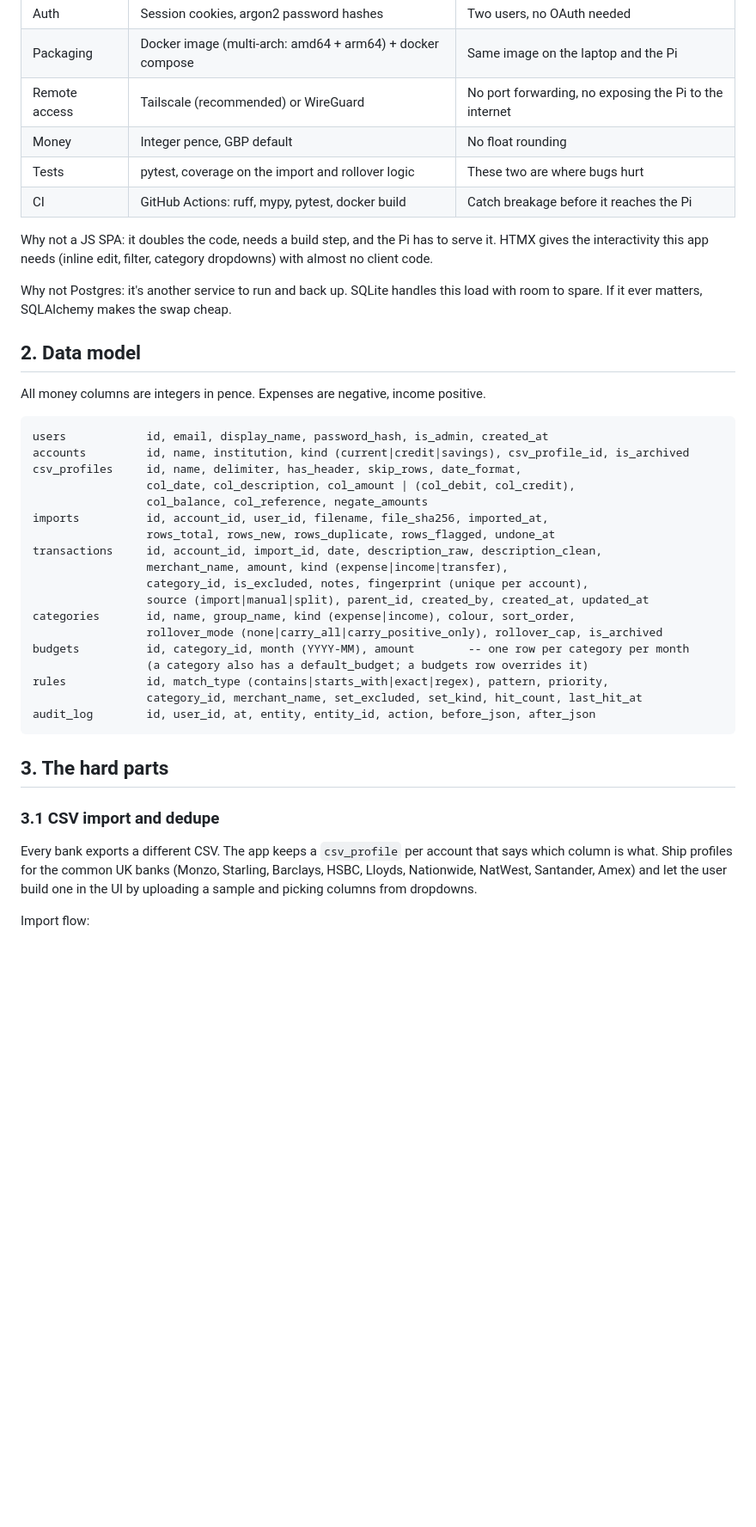
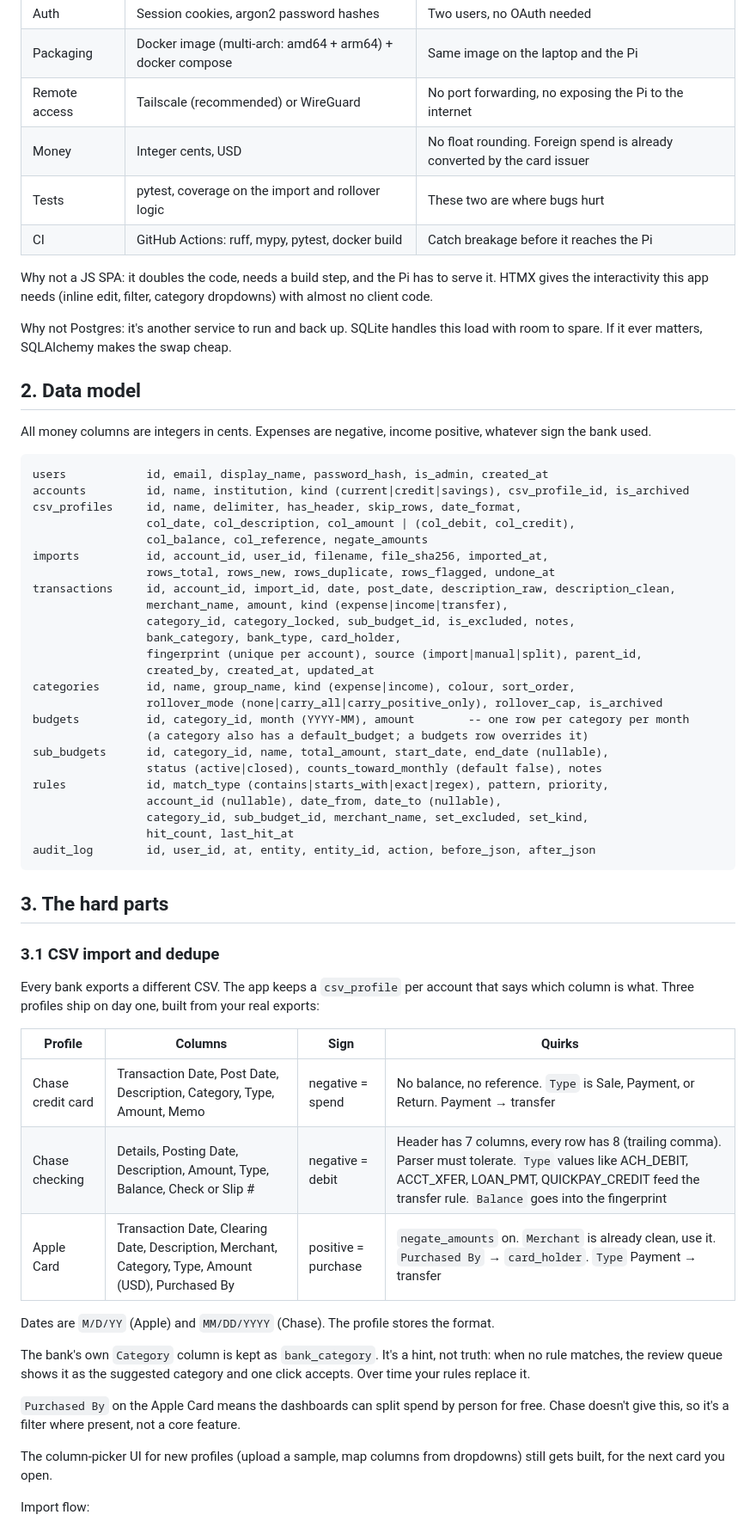
Before and after one commit to keatz1/budget_tracker, a Markdown page: PLAN.md, the part around one of its changes. Shown at 86% size. GitHub-like rendering; blank space fills up the shorter version.

````diff
--- a/PLAN.md
+++ b/PLAN.md
@@ -13,7 +13,7 @@ A self-hosted budget tracker for two people. Runs on a laptop today, on a Raspbe
 | Auth | Session cookies, argon2 password hashes | Two users, no OAuth needed |
 | Packaging | Docker image (multi-arch: amd64 + arm64) + docker compose | Same image on the laptop and the Pi |
 | Remote access | Tailscale (recommended) or WireGuard | No port forwarding, no exposing the Pi to the internet |
-| Money | Integer pence, GBP default | No float rounding |
+| Money | Integer cents, USD | No float rounding. Foreign spend is already converted by the card issuer |
 | Tests | pytest, coverage on the import and rollover logic | These two are where bugs hurt |
 | CI | GitHub Actions: ruff, mypy, pytest, docker build | Catch breakage before it reaches the Pi |
 
@@ -23,7 +23,7 @@ Why not Postgres: it's another service to run and back up. SQLite handles this l
 
 ## 2. Data model
 
-All money columns are integers in pence. Expenses are negative, income positive.
+All money columns are integers in cents. Expenses are negative, income positive, whatever sign the bank used.
 
 ```
 users            id, email, display_name, password_hash, is_admin, created_at
@@ -33,16 +33,22 @@ csv_profiles     id, name, delimiter, has_header, skip_rows, date_format,
                  col_balance, col_reference, negate_amounts
 imports          id, account_id, user_id, filename, file_sha256, imported_at,
                  rows_total, rows_new, rows_duplicate, rows_flagged, undone_at
-transactions     id, account_id, import_id, date, description_raw, description_clean,
+transactions     id, account_id, import_id, date, post_date, description_raw, description_clean,
                  merchant_name, amount, kind (expense|income|transfer),
-                 category_id, is_excluded, notes, fingerprint (unique per account),
-                 source (import|manual|split), parent_id, created_by, created_at, updated_at
+                 category_id, category_locked, sub_budget_id, is_excluded, notes,
+                 bank_category, bank_type, card_holder,
+                 fingerprint (unique per account), source (import|manual|split), parent_id,
+                 created_by, created_at, updated_at
 categories       id, name, group_name, kind (expense|income), colour, sort_order,
                  rollover_mode (none|carry_all|carry_positive_only), rollover_cap, is_archived
 budgets          id, category_id, month (YYYY-MM), amount        -- one row per category per month
                  (a category also has a default_budget; a budgets row overrides it)
+sub_budgets      id, category_id, name, total_amount, start_date, end_date (nullable),
+                 status (active|closed), counts_toward_monthly (default false), notes
 rules            id, match_type (contains|starts_with|exact|regex), pattern, priority,
-                 category_id, merchant_name, set_excluded, set_kind, hit_count, last_hit_at
+                 account_id (nullable), date_from, date_to (nullable),
+                 category_id, sub_budget_id, merchant_name, set_excluded, set_kind,
+                 hit_count, last_hit_at
 audit_log        id, user_id, at, entity, entity_id, action, before_json, after_json
 ```
 
@@ -50,7 +56,21 @@ audit_log        id, user_id, at, entity, entity_id, action, before_json, after_
 
 ### 3.1 CSV import and dedupe
 
-Every bank exports a different CSV. The app keeps a `csv_profile` per account that says which column is what. Ship profiles for the common UK banks (Monzo, Starling, Barclays, HSBC, Lloyds, Nationwide, NatWest, Santander, Amex) and let the user build one in the UI by uploading a sample and picking columns from dropdowns.
+Every bank exports a different CSV. The app keeps a `csv_profile` per account that says which column is what. Three profiles ship on day one, built from your real exports:
+
+| Profile | Columns | Sign | Quirks |
+|---|---|---|---|
+| Chase credit card | Transaction Date, Post Date, Description, Category, Type, Amount, Memo | negative = spend | No balance, no reference. `Type` is Sale, Payment, or Return. Payment → transfer |
+| Chase checking | Details, Posting Date, Description, Amount, Type, Balance, Check or Slip # | negative = debit | Header has 7 columns, every row has 8 (trailing comma). Parser must tolerate. `Type` values like ACH_DEBIT, ACCT_XFER, LOAN_PMT, QUICKPAY_CREDIT feed the transfer rule. `Balance` goes into the fingerprint |
+| Apple Card | Transaction Date, Clearing Date, Description, Merchant, Category, Type, Amount (USD), Purchased By | positive = purchase | `negate_amounts` on. `Merchant` is already clean, use it. `Purchased By` → `card_holder`. `Type` Payment → transfer |
+
+Dates are `M/D/YY` (Apple) and `MM/DD/YYYY` (Chase). The profile stores the format.
+
+The bank's own `Category` column is kept as `bank_category`. It's a hint, not truth: when no rule matches, the review queue shows it as the suggested category and one click accepts. Over time your rules replace it.
+
+`Purchased By` on the Apple Card means the dashboards can split spend by person for free. Chase doesn't give this, so it's a filter where present, not a core feature.
+
+The column-picker UI for new profiles (upload a sample, map columns from dropdowns) still gets built, for the next card you open.
 
 Import flow:
 
````
Also changed, not shown: other parts of PLAN.md (+51 -26 lines).
